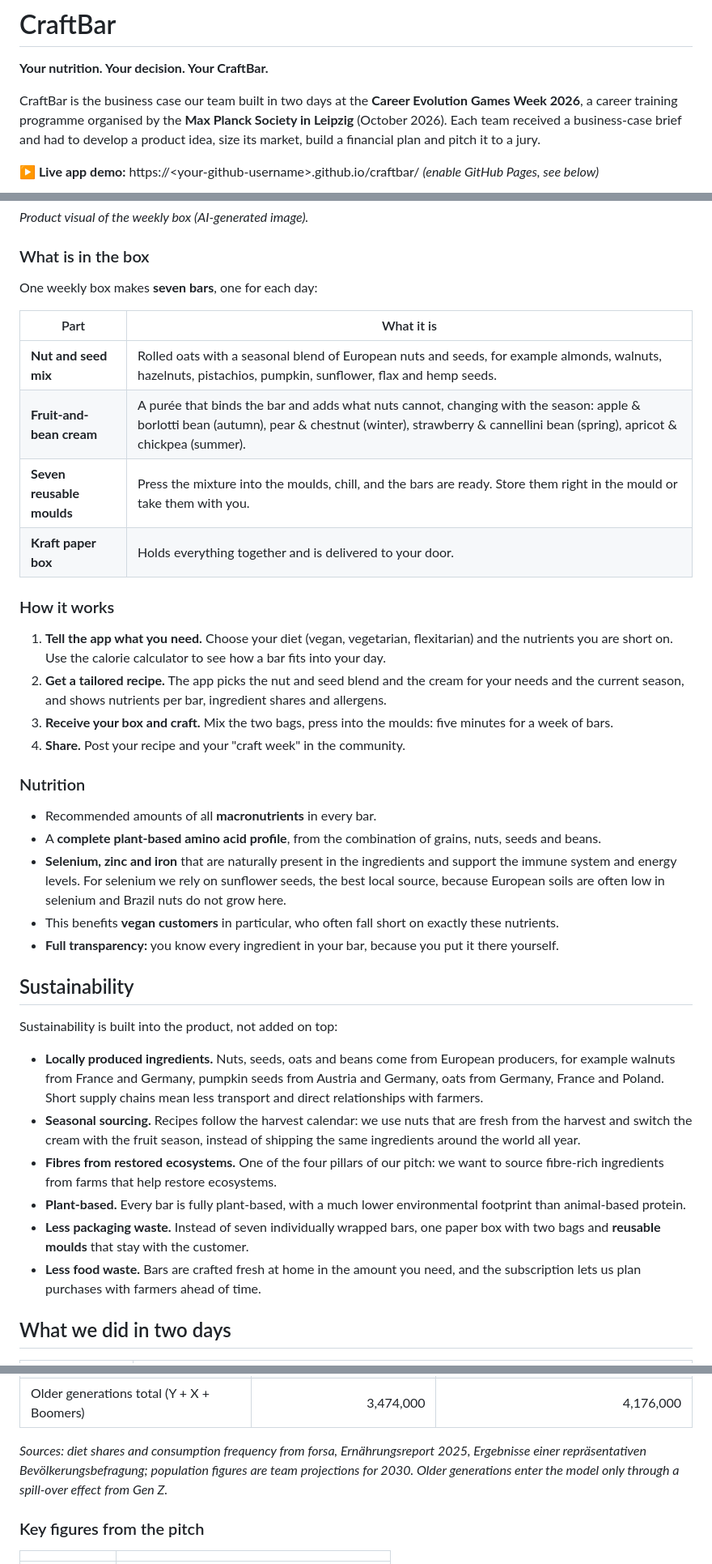
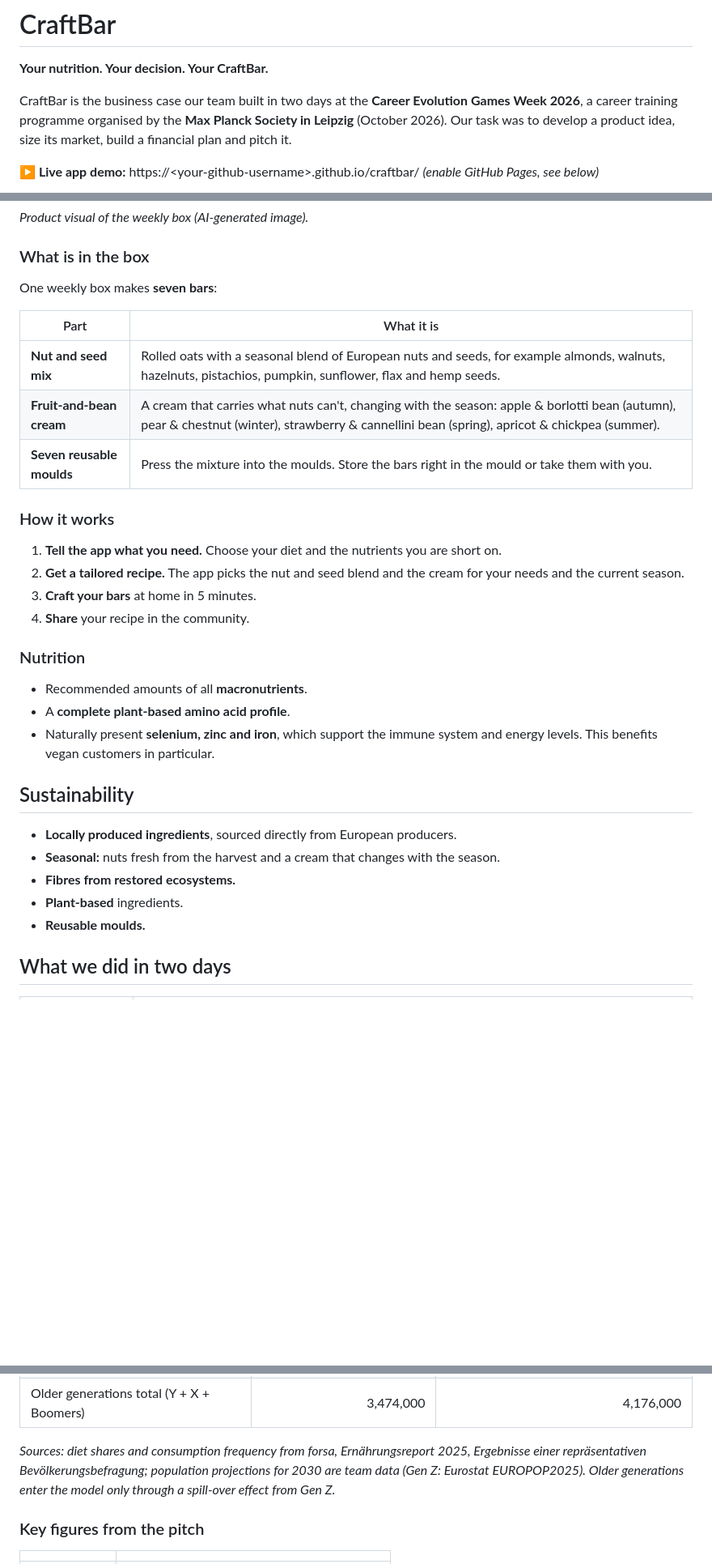
Before and after one commit to yudingshechu/craftbar, a Markdown page: README.md, 3 parts joined by grey strips. Shown at 81% size. GitHub-like rendering; blank space fills up the shorter version.

Commit message:
Trim README to content backed by team sources
Co-Authored-By: Claude Opus 5.5 <noreply@anthropic.com>

```diff
--- a/README.md
+++ b/README.md
@@ -2,7 +2,7 @@
 
 **Your nutrition. Your decision. Your CraftBar.**
 
-CraftBar is the business case our team built in two days at the **Career Evolution Games Week 2026**, a career training programme organised by the **Max Planck Society in Leipzig** (October 2026). Each team received a business-case brief and had to develop a product idea, size its market, build a financial plan and pitch it to a jury.
+CraftBar is the business case our team built in two days at the **Career Evolution Games Week 2026**, a career training programme organised by the **Max Planck Society in Leipzig** (October 2026). Our task was to develop a product idea, size its market, build a financial plan and pitch it.
 
 **▶ Live app demo:** https://&lt;your-github-username&gt;.github.io/craftbar/ *(enable GitHub Pages, see below)*
 
@@ -30,40 +30,34 @@ Target group at launch: **Gen Z in Germany**, a generation that deeply believes
 
 ### What is in the box
 
-One weekly box makes **seven bars**, one for each day:
+One weekly box makes **seven bars**:
 
 | Part | What it is |
 |---|---|
 | **Nut and seed mix** | Rolled oats with a seasonal blend of European nuts and seeds, for example almonds, walnuts, hazelnuts, pistachios, pumpkin, sunflower, flax and hemp seeds. |
-| **Fruit-and-bean cream** | A purée that binds the bar and adds what nuts cannot, changing with the season: apple & borlotti bean (autumn), pear & chestnut (winter), strawberry & cannellini bean (spring), apricot & chickpea (summer). |
-| **Seven reusable moulds** | Press the mixture into the moulds, chill, and the bars are ready. Store them right in the mould or take them with you. |
-| **Kraft paper box** | Holds everything together and is delivered to your door. |
+| **Fruit-and-bean cream** | A cream that carries what nuts can't, changing with the season: apple & borlotti bean (autumn), pear & chestnut (winter), strawberry & cannellini bean (spring), apricot & chickpea (summer). |
+| **Seven reusable moulds** | Press the mixture into the moulds. Store the bars right in the mould or take them with you. |
 
 ### How it works
 
-1. **Tell the app what you need.** Choose your diet (vegan, vegetarian, flexitarian) and the nutrients you are short on. Use the calorie calculator to see how a bar fits into your day.
-2. **Get a tailored recipe.** The app picks the nut and seed blend and the cream for your needs and the current season, and shows nutrients per bar, ingredient shares and allergens.
-3. **Receive your box and craft.** Mix the two bags, press into the moulds: five minutes for a week of bars.
-4. **Share.** Post your recipe and your "craft week" in the community.
+1. **Tell the app what you need.** Choose your diet and the nutrients you are short on.
+2. **Get a tailored recipe.** The app picks the nut and seed blend and the cream for your needs and the current season.
+3. **Craft your bars** at home in 5 minutes.
+4. **Share** your recipe in the community.
 
 ### Nutrition
 
-- Recommended amounts of all **macronutrients** in every bar.
-- A **complete plant-based amino acid profile**, from the combination of grains, nuts, seeds and beans.
-- **Selenium, zinc and iron** that are naturally present in the ingredients and support the immune system and energy levels. For selenium we rely on sunflower seeds, the best local source, because European soils are often low in selenium and Brazil nuts do not grow here.
-- This benefits **vegan customers** in particular, who often fall short on exactly these nutrients.
-- **Full transparency:** you know every ingredient in your bar, because you put it there yourself.
+- Recommended amounts of all **macronutrients**.
+- A **complete plant-based amino acid profile**.
+- Naturally present **selenium, zinc and iron**, which support the immune system and energy levels. This benefits vegan customers in particular.
 
 ## Sustainability
 
-Sustainability is built into the product, not added on top:
-
-- **Locally produced ingredients.** Nuts, seeds, oats and beans come from European producers, for example walnuts from France and Germany, pumpkin seeds from Austria and Germany, oats from Germany, France and Poland. Short supply chains mean less transport and direct relationships with farmers.
-- **Seasonal sourcing.** Recipes follow the harvest calendar: we use nuts that are fresh from the harvest and switch the cream with the fruit season, instead of shipping the same ingredients around the world all year.
-- **Fibres from restored ecosystems.** One of the four pillars of our pitch: we want to source fibre-rich ingredients from farms that help restore ecosystems.
-- **Plant-based.** Every bar is fully plant-based, with a much lower environmental footprint than animal-based protein.
-- **Less packaging waste.** Instead of seven individually wrapped bars, one paper box with two bags and **reusable moulds** that stay with the customer.
-- **Less food waste.** Bars are crafted fresh at home in the amount you need, and the subscription lets us plan purchases with farmers ahead of time.
+- **Locally produced ingredients**, sourced directly from European producers.
+- **Seasonal:** nuts fresh from the harvest and a cream that changes with the season.
+- **Fibres from restored ecosystems.**
+- **Plant-based** ingredients.
+- **Reusable moulds.**
 
 ## What we did in two days
 
@@ -100,7 +94,7 @@ Resulting market size in potential customers:
 | Boomers | 1,032,000 | 688,000 |
 | Older generations total (Y + X + Boomers) | 3,474,000 | 4,176,000 |
 
-*Sources: diet shares and consumption frequency from forsa, Ernährungsreport 2025, Ergebnisse einer repräsentativen Bevölkerungsbefragung; population figures are team projections for 2030. Older generations enter the model only through a spill-over effect from Gen Z.*
+*Sources: diet shares and consumption frequency from forsa, Ernährungsreport 2025, Ergebnisse einer repräsentativen Bevölkerungsbefragung; population projections for 2030 are team data (Gen Z: Eurostat EUROPOP2025). Older generations enter the model only through a spill-over effect from Gen Z.*
 
 ### Key figures from the pitch
 
```
Also changed, not shown: other parts of README.md (+4 -8 lines).
